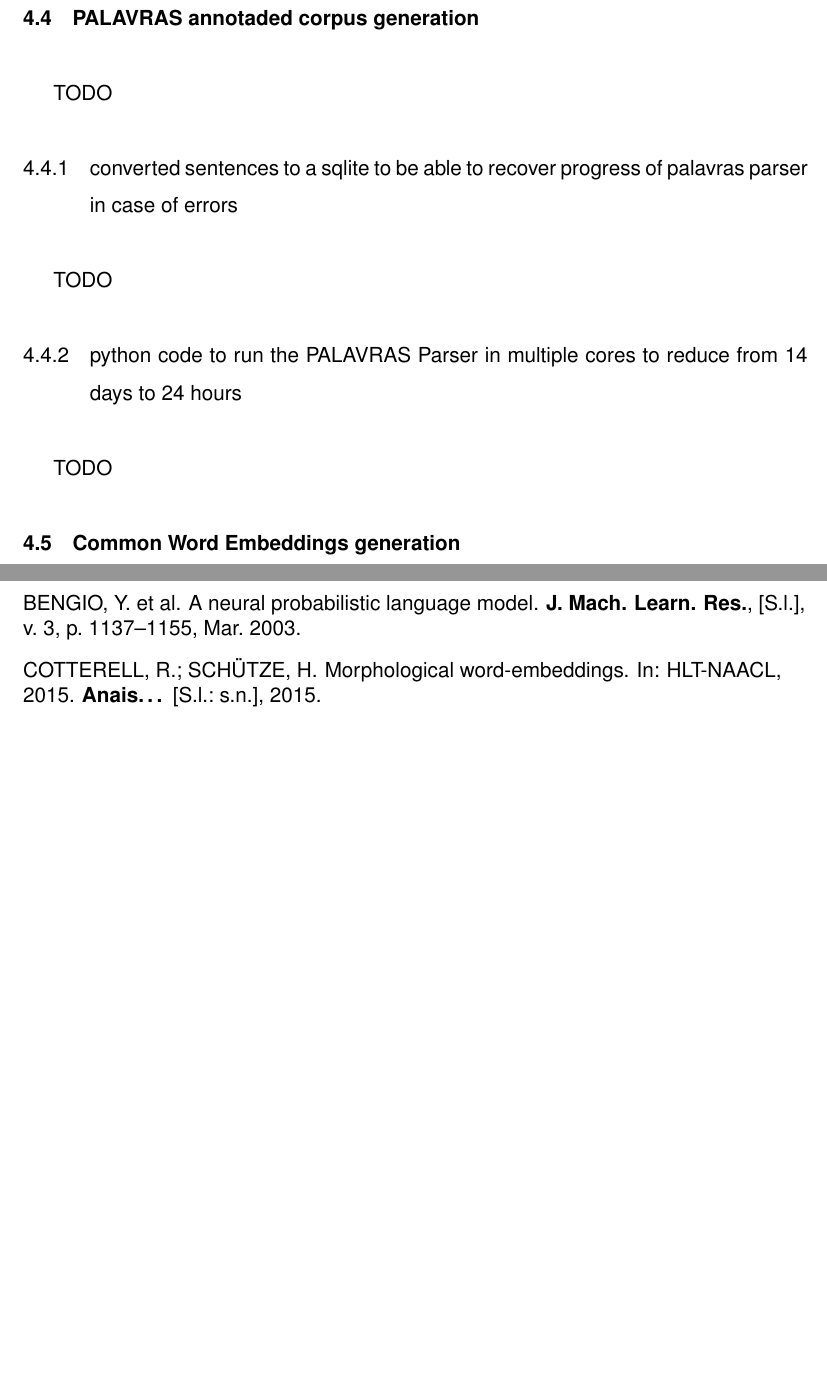
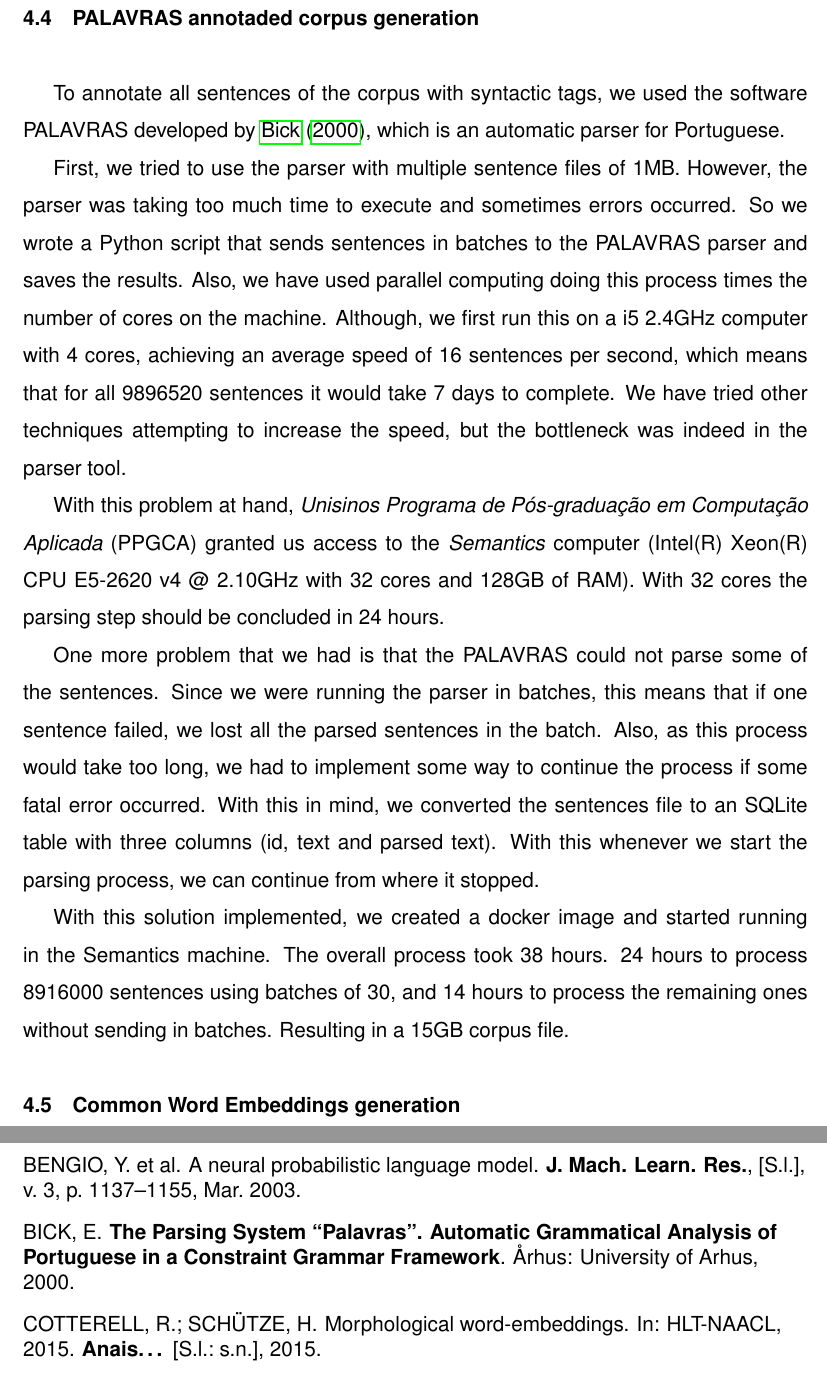
Before and after one commit to eberlitz/TCC2, a LaTeX document (main.tex, which reads 4_corpus.tex): two parts of pages 19 and 25 of 26, joined at a grey line, cut so that both start at the same text, the shorter picture padded with empty space. Compiled offline with pdfLaTeX.

Commit message:
PALAVRAS annotaded corpus generation

```diff
--- a/4_corpus.tex
+++ b/4_corpus.tex
@@ -61,15 +61,15 @@ With this, we ended up with the final 1.6GB PT-BR corpus file which contains 9.8
 
 \subsection{PALAVRAS annotaded corpus generation}
 
-TODO
+To annotate all sentences of the corpus with syntactic tags, we used the software PALAVRAS developed by \citetexto{bick2000palavras}, which is an automatic parser for Portuguese.
 
-\subsubsection{converted sentences to a sqlite to be able to recover progress of palavras parser in case of errors}
+First, we tried to use the parser with multiple sentence files of 1MB. However, the parser was taking too much time to execute and sometimes errors occurred. So we wrote a Python script that sends sentences in batches to the PALAVRAS parser and saves the results. Also, we have used parallel computing doing this process times the number of cores on the machine. Although, we first run this on a i5 2.4GHz computer with 4 cores, achieving an average speed of 16 sentences per second, which means that for all 9896520 sentences it would take 7 days to complete. We have tried other techniques attempting to increase the speed, but the bottleneck was indeed in the parser tool.
 
-TODO
+With this problem at hand, \textit{Unisinos Programa de Pós-graduação em Computação Aplicada} (PPGCA) granted us access to the \textit{Semantics} computer (Intel(R) Xeon(R) CPU E5-2620 v4 @ 2.10GHz with 32 cores and 128GB of RAM). With 32 cores the parsing step should be concluded in 24 hours.
 
-\subsubsection{python code to run the PALAVRAS Parser in multiple cores to reduce from 14 days to 24 hours}
+One more problem that we had is that the PALAVRAS could not parse some of the sentences. Since we were running the parser in batches, this means that if one sentence failed, we lost all the parsed sentences in the batch. Also, as this process would take too long, we had to implement some way to continue the process if some fatal error occurred. With this in mind, we converted the sentences file to an SQLite table with three columns (id, text and parsed text). With this whenever we start the parsing process, we can continue from where it stopped.
 
-TODO
+With this solution implemented, we created a docker image and started running in the Semantics machine. The overall process took 38 hours. 24 hours to process 8916000 sentences using batches of 30, and 14 hours to process the remaining ones without sending in batches. Resulting in a 15GB corpus file.
 
 \subsection{Common Word Embeddings generation}
 
```
Also changed, not shown: z_exemplo.bib (+17 -0 lines), 4_corpus.tex (17 more changed lines).
